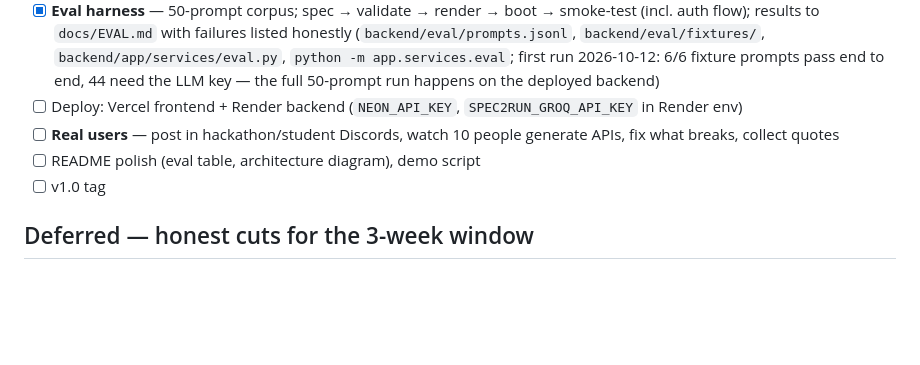
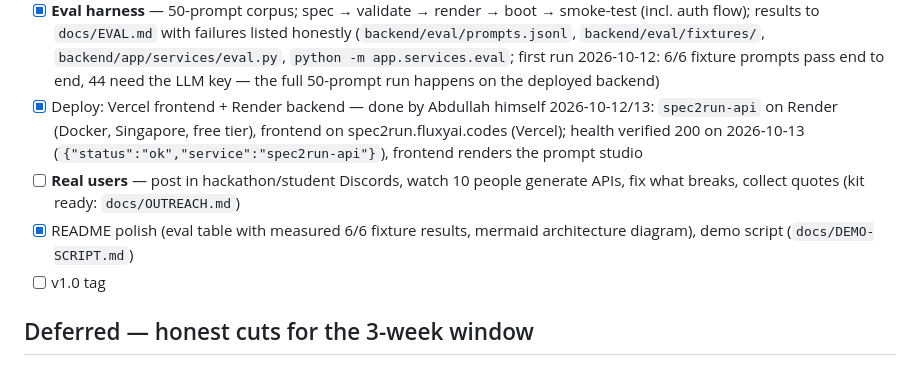
Before and after one commit to abdullah129026/spec2run, a Markdown page: docs/ROADMAP.md, the part around the change. GitHub-like rendering; blank space fills up the shorter version.

Commit message:
docs: mark deploy and README polish done on roadmap

```diff
--- a/docs/ROADMAP.md
+++ b/docs/ROADMAP.md
@@ -71,11 +71,16 @@ per sandbox, and real users — not just features.
       `backend/app/services/eval.py`, `python -m app.services.eval`;
       first run 2026-10-12: 6/6 fixture prompts pass end to end, 44 need the
       LLM key — the full 50-prompt run happens on the deployed backend)
-- [ ] Deploy: Vercel frontend + Render backend (`NEON_API_KEY`,
-      `SPEC2RUN_GROQ_API_KEY` in Render env)
+- [x] Deploy: Vercel frontend + Render backend — done by Abdullah himself
+      2026-10-12/13: `spec2run-api` on Render (Docker, Singapore, free tier),
+      frontend on spec2run.fluxyai.codes (Vercel); health verified 200 on
+      2026-10-13 (`{"status":"ok","service":"spec2run-api"}`), frontend renders
+      the prompt studio
 - [ ] **Real users** — post in hackathon/student Discords, watch 10 people
-      generate APIs, fix what breaks, collect quotes
-- [ ] README polish (eval table, architecture diagram), demo script
+      generate APIs, fix what breaks, collect quotes (kit ready:
+      `docs/OUTREACH.md`)
+- [x] README polish (eval table with measured 6/6 fixture results, mermaid
+      architecture diagram), demo script (`docs/DEMO-SCRIPT.md`)
 - [ ] v1.0 tag
 
 ## Deferred — honest cuts for the 3-week window
```
